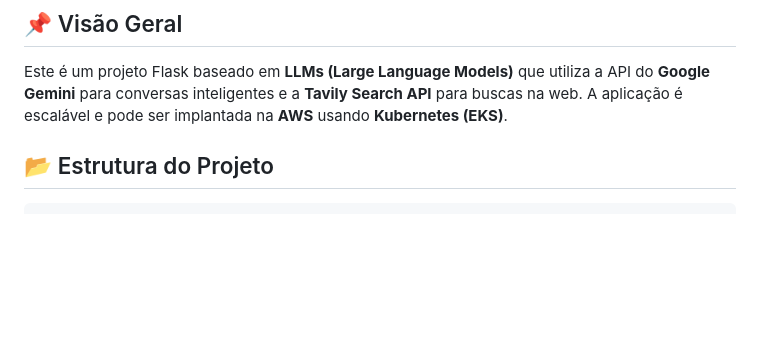
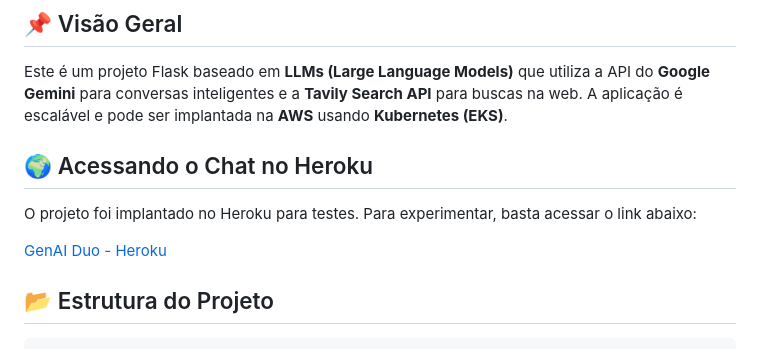
Before and after one commit to ernaneDomingues/genai-duo, a Markdown page: README.md, the part around the change. Rendered like a GitHub page; blank space fills up the shorter version.

Commit message:
wip: Update README.md

```diff
--- a/README.md
+++ b/README.md
@@ -2,6 +2,14 @@
 
 ## 📌 Visão Geral
 Este é um projeto Flask baseado em **LLMs (Large Language Models)** que utiliza a API do **Google Gemini** para conversas inteligentes e a **Tavily Search API** para buscas na web. A aplicação é escalável e pode ser implantada na **AWS** usando **Kubernetes (EKS)**.
+
+
+## 🌍 Acessando o Chat no Heroku
+
+O projeto foi implantado no Heroku para testes. Para experimentar, basta acessar o link abaixo:
+
+[GenAI Duo - Heroku](https://genai-duo-56838a644146.herokuapp.com/)
+
 
 ## 📂 Estrutura do Projeto
 
```
